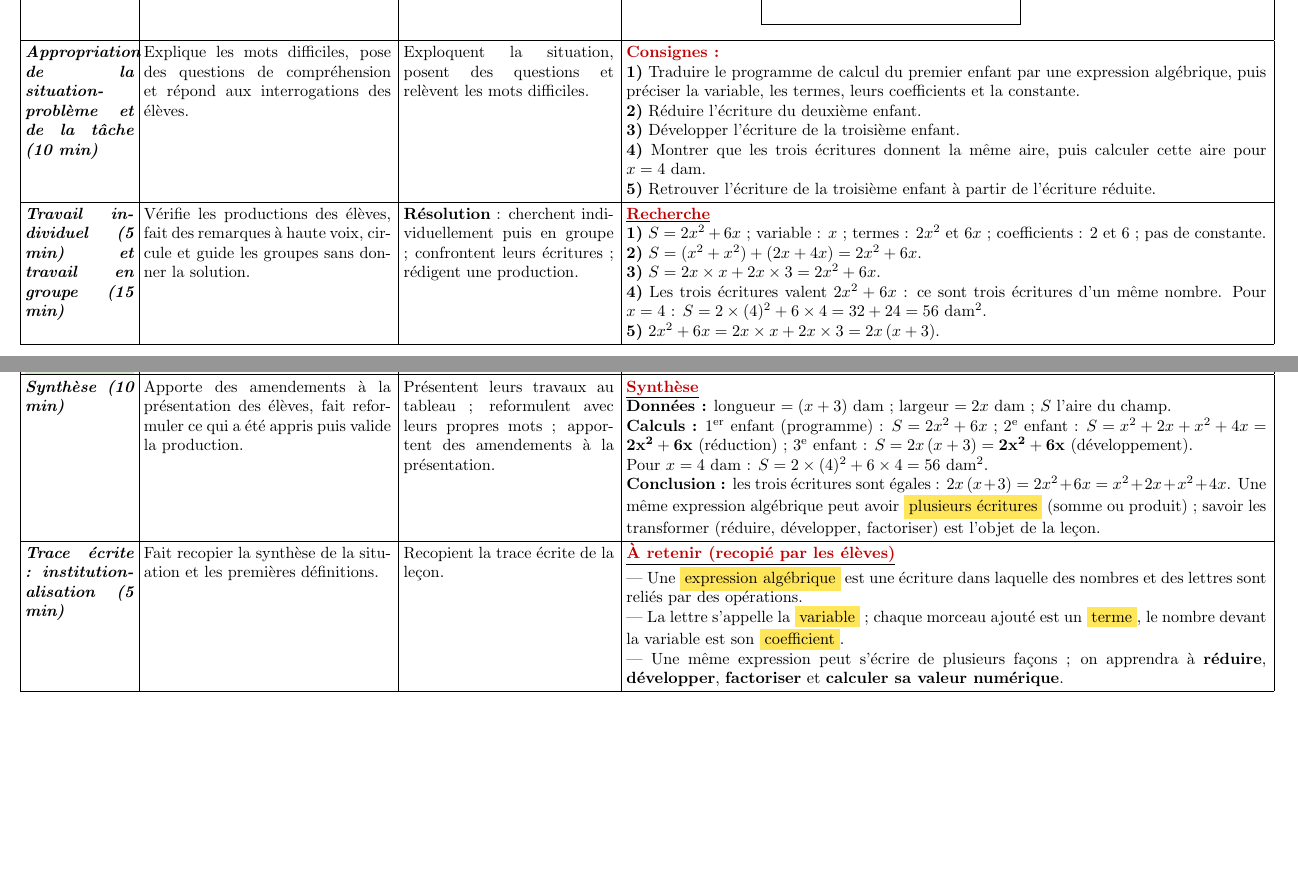
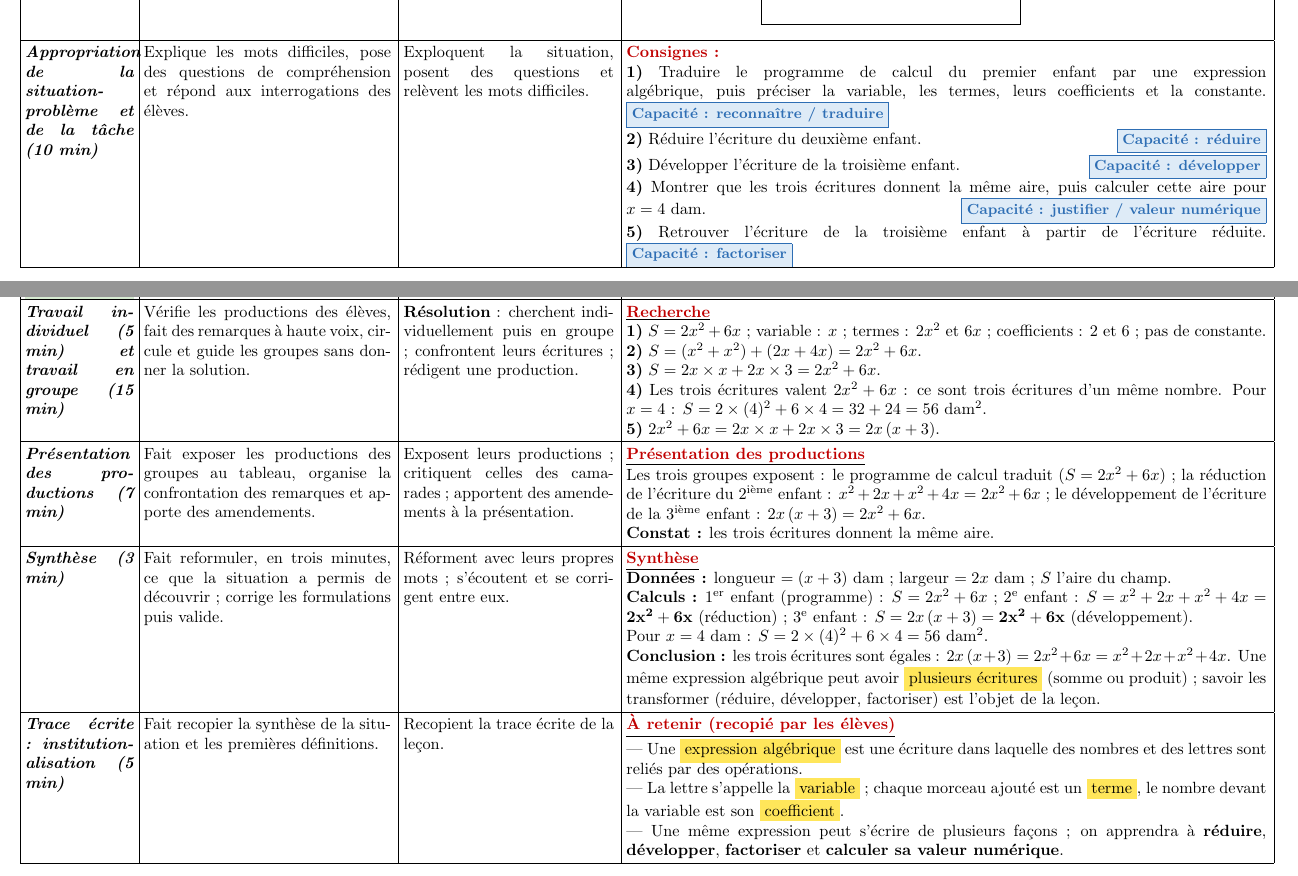
Before and after one commit to fayfoneond-stack/terminish-maths, a LaTeX document (Fiches_pedagogiques/4emeA/Fiche_01_Calcul_sur_les_expressions_algebriques.tex): two parts of pages 2 and 3 of 8, joined at a grey line, cut so that both start at the same text, the shorter picture padded with empty space. Compiled offline with pdfLaTeX.

Commit message:
Fiche 4ème A — situation alignée sur les capacités + synthèse 3 min partout
- Étiquettes bleues 'Capacité : …' sur chaque consigne de la situation
  d'apprentissage (reconnaître/traduire, réduire, développer,
  justifier/valeur numérique, factoriser) : couverture explicite des 6
  capacités du tableau capacités/contenus
- Séance 1 : séparation en 'Présentation des productions (7 min)' puis
  'Synthèse (3 min)' : la synthèse précède systématiquement la trace
  écrite dans TOUTES les séances (3 min + trace écrite 5 min)

Co-authored-by: arena-agent <297053741+arena-agent@users.noreply.github.com>

```diff
--- a/Fiches_pedagogiques/4emeA/Fiche_01_Calcul_sur_les_expressions_algebriques.tex
+++ b/Fiches_pedagogiques/4emeA/Fiche_01_Calcul_sur_les_expressions_algebriques.tex
@@ -39,6 +39,7 @@
 \newcommand{\seance}[1]{\fcolorbox{bleuseance}{bleufond}{\textcolor{bleuseance}{\bfseries #1}}}
 \newcommand{\moment}[1]{\textbf{\itshape #1}}
 \newcommand{\mclef}[1]{\colorbox{jaunesurl}{#1}}
+\newcommand{\tagcap}[1]{\hfill{\small\fcolorbox{bleuseance}{bleufond}{\textcolor{bleuseance}{\bfseries Capacité : #1}}}}
 \newcommand{\prop}[1]{\par\medskip\noindent\fbox{\parbox{0.96\linewidth}{#1}}\par\medskip}
 \newcommand{\rouge}[1]{\textcolor{rougetitre}{\bfseries #1}}
 \newcommand{\ieme}{\textsuperscript{ième}}
@@ -184,12 +185,17 @@ interrogations des élèves. &
 Exploquent la situation, posent des questions et relèvent les mots difficiles. &
 \rouge{Consignes :} \par
 \textbf{1)} Traduire le programme de calcul du premier enfant par une expression
-algébrique, puis préciser la variable, les termes, leurs coefficients et la constante. \par
-\textbf{2)} Réduire l'écriture du deuxième enfant. \par
-\textbf{3)} Développer l'écriture de la troisième enfant. \par
+algébrique, puis préciser la variable, les termes, leurs coefficients et la constante.
+\tagcap{reconnaître / traduire} \par
+\textbf{2)} Réduire l'écriture du deuxième enfant.
+\tagcap{réduire} \par
+\textbf{3)} Développer l'écriture de la troisième enfant.
+\tagcap{développer} \par
 \textbf{4)} Montrer que les trois écritures donnent la même aire, puis calculer cette
-aire pour $x=4$~dam. \par
-\textbf{5)} Retrouver l'écriture de la troisième enfant à partir de l'écriture réduite. \\ \hline
+aire pour $x=4$~dam.
+\tagcap{justifier / valeur numérique} \par
+\textbf{5)} Retrouver l'écriture de la troisième enfant à partir de l'écriture réduite.
+\tagcap{factoriser} \\ \hline
 
 \moment{Travail individuel (5 min) et travail en groupe (15 min)} &
 Vérifie les productions des élèves, fait des remarques à haute voix, circule et guide
@@ -205,11 +211,21 @@ $2$ et $6$ ; pas de constante. \par
 nombre. Pour $x=4$ : $S=2\times(4)^2+6\times4=32+24=56$~dam$^2$. \par
 \textbf{5)} $2x^2+6x=2x\times x+2x\times3=2x\,(x+3)$. \\ \hline
 
-\moment{Synthèse (10 min)} &
-Apporte des amendements à la présentation des élèves, fait reformuler ce qui a été
-appris puis valide la production. &
-Présentent leurs travaux au tableau ; reformulent avec leurs propres mots ; apportent
-des amendements à la présentation. &
+\moment{Présentation des productions (7 min)} &
+Fait exposer les productions des groupes au tableau, organise la confrontation des
+remarques et apporte des amendements. &
+Exposent leurs productions ; critiquent celles des camarades ; apportent des
+amendements à la présentation. &
+\titreR{Présentation des productions} \par
+Les trois groupes exposent : le programme de calcul traduit ($S=2x^2+6x$) ;
+la réduction de l'écriture du 2\ieme{} enfant : $x^2+2x+x^2+4x=2x^2+6x$ ;
+le développement de l'écriture de la 3\ieme{} enfant : $2x\,(x+3)=2x^2+6x$. \par
+\textbf{Constat :} les trois écritures donnent la même aire. \\ \hline
+
+\moment{Synthèse (3 min)} &
+Fait reformuler, en trois minutes, ce que la situation a permis de découvrir ;
+corrige les formulations puis valide. &
+Réforment avec leurs propres mots ; s'écoutent et se corrigent entre eux. &
 \titreR{Synthèse} \par
 \textbf{Données :} longueur $=(x+3)$~dam ; largeur $=2x$~dam ; $S$ l'aire du champ. \par
 \textbf{Calculs :} $1^{\text{er}}$ enfant (programme) : $S=2x^2+6x$ ;
```
Also changed, not shown: Fiches_pedagogiques/4emeA/Fiche_01_Calcul_sur_les_expressions_algebriques.pdf.
